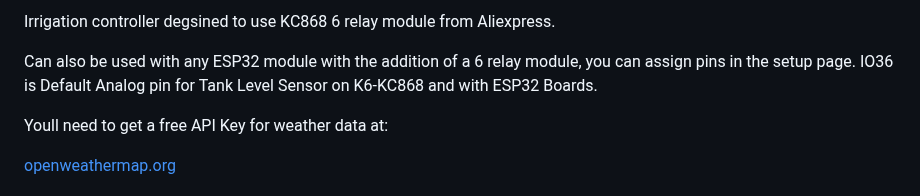
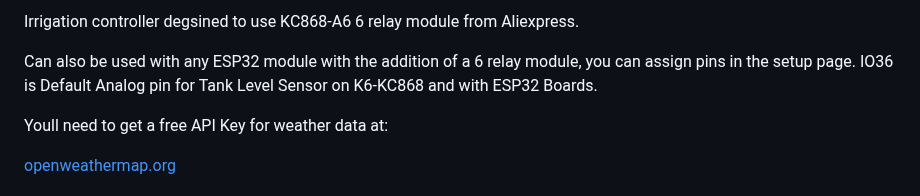
Before and after one commit to numerik11/ESP32-Irrigation-Control, a Markdown page: README.md, the part around the change. Drawn GitHub-style.

```diff
--- a/README.md
+++ b/README.md
@@ -1,4 +1,4 @@
-Irrigation controller degsined to use KC868 6 relay module from Aliexpress.
+Irrigation controller degsined to use KC868-A6 6 relay module from Aliexpress.
 
 
 Can also be used with any ESP32 module with the addition of a 6 relay module, you can assign pins in the setup page.
```
